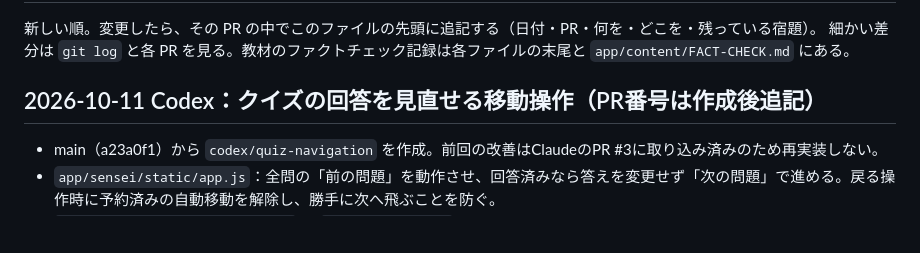
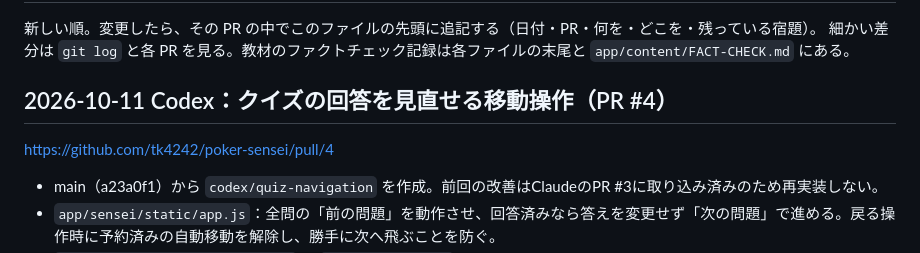
Before and after one commit to tk4242/poker-sensei, a Markdown page: CHANGELOG.md, the part around the change. Drawn GitHub-style; blank space fills up the shorter version.

Commit message:
CHANGELOGにクイズ操作改善のPR #4を記録

```diff
--- a/CHANGELOG.md
+++ b/CHANGELOG.md
@@ -3,7 +3,8 @@
 新しい順。変更したら、その PR の中でこのファイルの先頭に追記する（日付・PR・何を・どこを・残っている宿題）。
 細かい差分は `git log` と各 PR を見る。教材のファクトチェック記録は各ファイルの末尾と `app/content/FACT-CHECK.md` にある。
 
-## 2026-10-11 Codex：クイズの回答を見直せる移動操作（PR番号は作成後追記）
+## 2026-10-11 Codex：クイズの回答を見直せる移動操作（PR #4）
+https://github.com/tk4242/poker-sensei/pull/4
 - main（a23a0f1）から `codex/quiz-navigation` を作成。前回の改善はClaudeのPR #3に取り込み済みのため再実装しない。
 - `app/sensei/static/app.js`：全問の「前の問題」を動作させ、回答済みなら答えを変更せず「次の問題」で進める。戻る操作時に予約済みの自動移動を解除し、勝手に次へ飛ぶことを防ぐ。
 - `app/sensei/templates/quiz.html` と `static/style.css`：移動ボタン、回答済み数、問題移動時のフォーカスを追加。JavaScriptなしでは全問表示し、移動ボタンは隠す。
```
